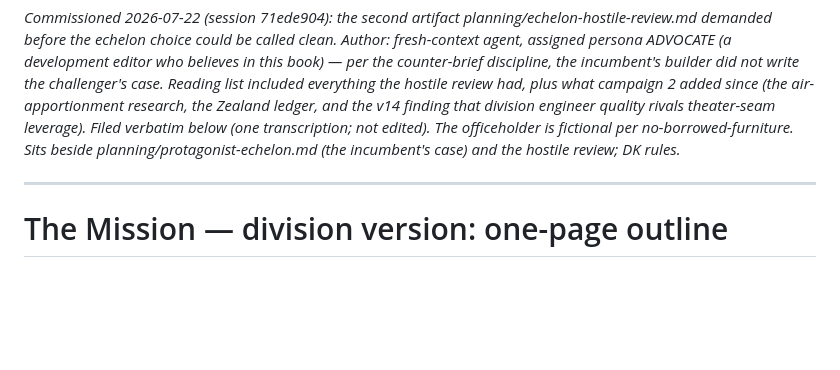
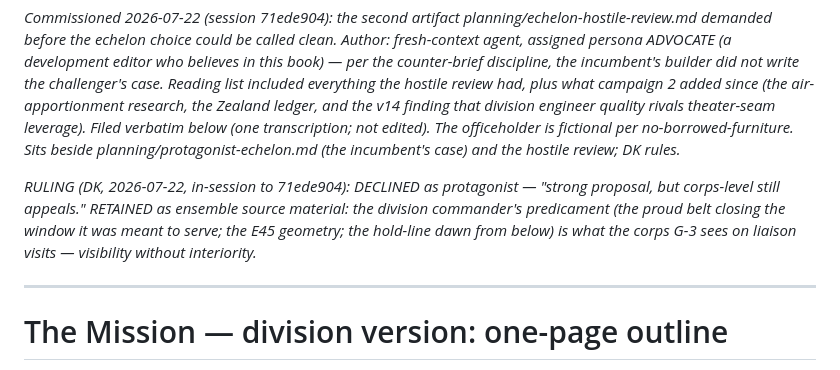
Before and after one commit to othercriteria/the-baltic-approaches, a Markdown page: planning/jutland-commander-outline.md, the part around the change. Rendered like a GitHub page; blank space fills up the shorter version.

```diff
--- a/planning/jutland-commander-outline.md
+++ b/planning/jutland-commander-outline.md
@@ -14,6 +14,14 @@ The officeholder is fictional per no-borrowed-furniture. Sits
 beside planning/protagonist-echelon.md (the incumbent's case) and
 the hostile review; DK rules.*
 
+*RULING (DK, 2026-07-22, in-session to 71ede904): DECLINED as
+protagonist — "strong proposal, but corps-level still appeals."
+RETAINED as ensemble source material: the division commander's
+predicament (the proud belt closing the window it was meant to
+serve; the E45 geometry; the hold-line dawn from below) is what
+the corps G-3 sees on liaison visits — visibility without
+interiority.*
+
 ---
 
 # The Mission — division version: one-page outline
```
Also changed, not shown: planning/karup-theater-outline.md (+8 -0 lines), planning/status.md (+15 -5 lines).
